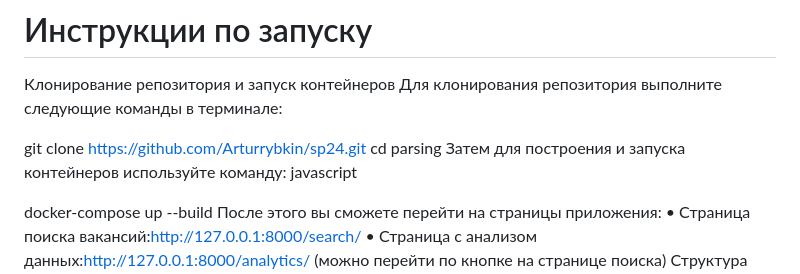
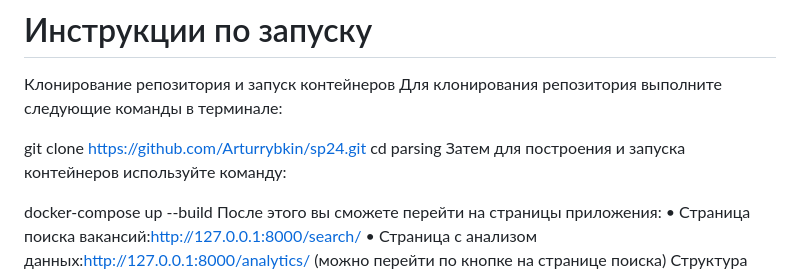
Before and after one commit to Arturrybkin/sp24, a Markdown page: README.md, the part around the change. Drawn GitHub-style.

```diff
--- a/README.md
+++ b/README.md
@@ -22,7 +22,7 @@
 git clone https://github.com/Arturrybkin/sp24.git
 cd parsing
 Затем для построения и запуска контейнеров используйте команду:
-javascript
+
 
 
 docker-compose up --build
```
